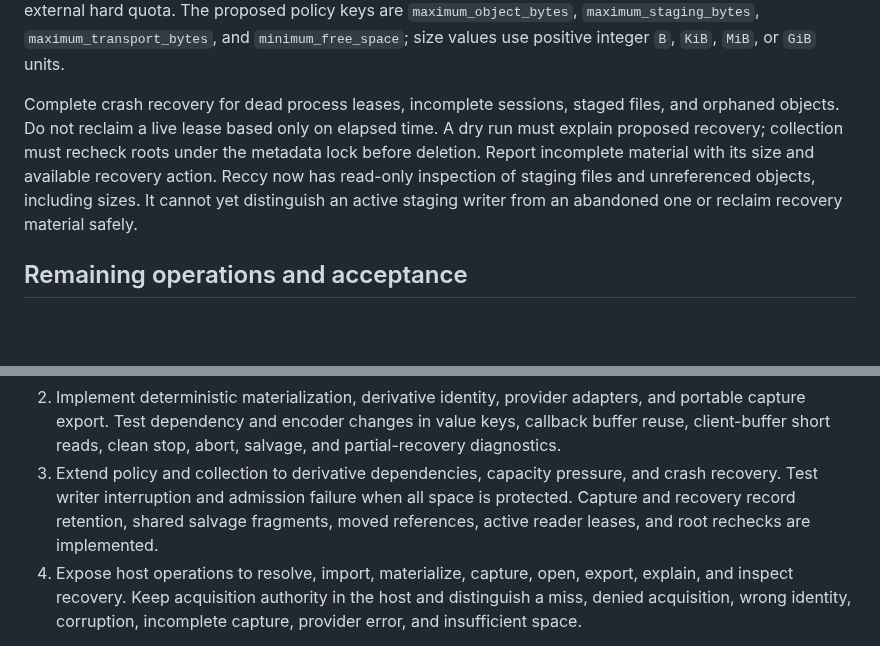
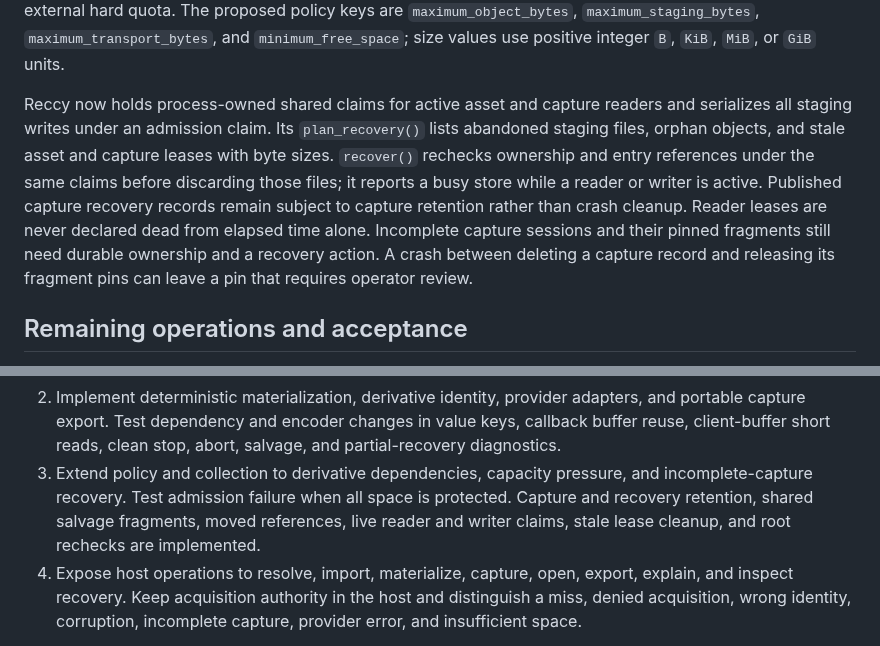
Before and after one commit to rec/ufor, a Markdown page: plan/asset-cache.md, 2 parts joined by grey strips. GitHub-like rendering; blank space fills up the shorter version.

Commit message:
Update asset cache crash recovery plan

```diff
--- a/plan/asset-cache.md
+++ b/plan/asset-cache.md
@@ -260,14 +260,17 @@ The proposed policy keys are `maximum_object_bytes`,
 `minimum_free_space`; size values use positive integer `B`, `KiB`, `MiB`, or
 `GiB` units.
 
-Complete crash recovery for dead process leases, incomplete sessions,
-staged files, and orphaned objects. Do not reclaim a live lease based only
-on elapsed time. A dry run must explain proposed recovery; collection
-must recheck roots under the metadata lock before deletion. Report
-incomplete material with its size and available recovery action.
-Reccy now has read-only inspection of staging files and unreferenced objects,
-including sizes. It cannot yet distinguish an active staging writer from an
-abandoned one or reclaim recovery material safely.
+Reccy now holds process-owned shared claims for active asset and capture
+readers and serializes all staging writes under an admission claim. Its
+`plan_recovery()` lists abandoned staging files, orphan objects, and stale
+asset and capture leases with byte sizes. `recover()` rechecks ownership and
+entry references under the same claims before discarding those files; it
+reports a busy store while a reader or writer is active. Published capture
+recovery records remain subject to capture retention rather than crash
+cleanup. Reader leases are never declared dead from elapsed time alone.
+Incomplete capture sessions and their pinned fragments still need durable
+ownership and a recovery action. A crash between deleting a capture record
+and releasing its fragment pins can leave a pin that requires operator review.
 
 ## Remaining operations and acceptance
 
@@ -288,10 +291,10 @@ abandoned one or reclaim recovery material safely.
    changes in value keys, callback buffer reuse, client-buffer short reads,
    clean stop, abort, salvage, and partial-recovery diagnostics.
 3. Extend policy and collection to derivative dependencies, capacity pressure,
-   and crash recovery. Test writer interruption and admission failure when all
-   space is protected. Capture and recovery record
-   retention, shared salvage fragments, moved references, active reader leases,
-   and root rechecks are implemented.
+   and incomplete-capture recovery. Test admission failure when all space is
+   protected. Capture and recovery retention, shared salvage fragments, moved
+   references, live reader and writer claims, stale lease cleanup, and root
+   rechecks are implemented.
 4. Expose host operations to resolve, import, materialize, capture, open,
    export, explain, and inspect recovery. Keep acquisition authority in
    the host and distinguish a miss, denied acquisition, wrong identity,
```
